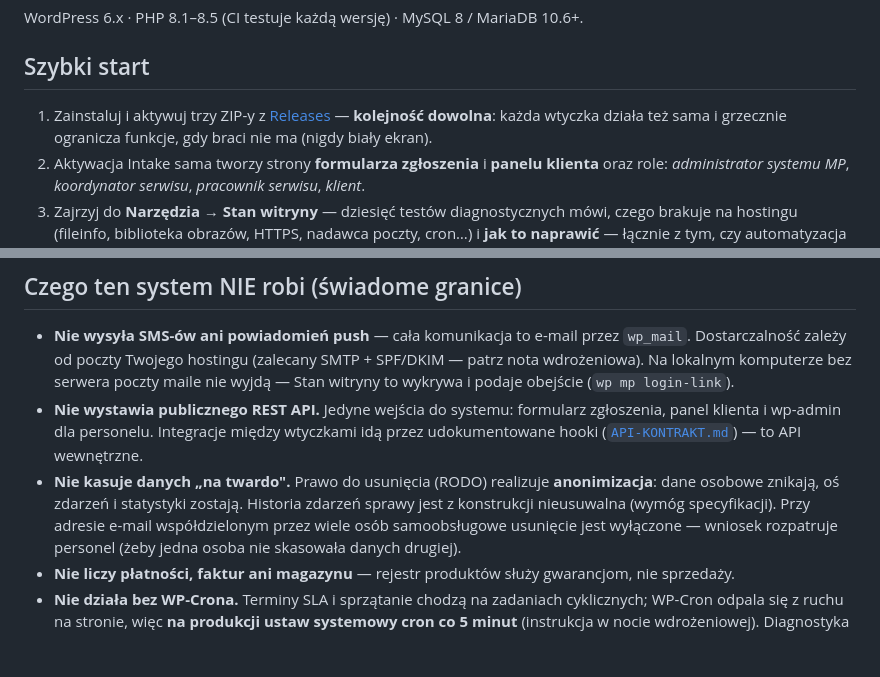
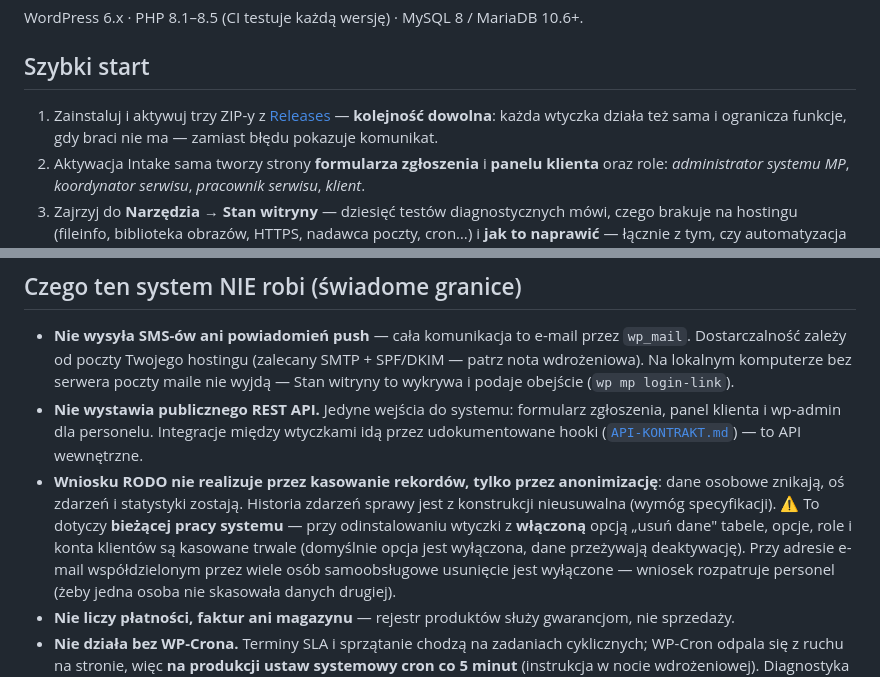
Before and after one commit to szydlowskikonrad95-art/mp-service-suite, a Markdown page: README.md, 2 parts joined by grey strips. GitHub-like rendering; blank space fills up the shorter version.

Commit message:
docs(readme): zdania absolutne zamienione na sprawdzalne
"Nie kasuje danych na twardo" bylo NIEPRAWDA w jednej sciezce: przy odinstalowaniu
z wlaczona opcja "usun dane" kasujemy tabele, opcje, role i konta klientow — i wlasnie
to sprawdza asercja release-smoke ("zero PII w wp_users"). Dokument mowil co innego niz
kod. Teraz zdanie jest ograniczone do biezacej pracy systemu (RODO = anonimizacja),
z jawnym ostrzezeniem o trwalym kasowaniu przy uninstallu.

"Nigdy bialy ekran" — obietnica nie do udowodnienia; zastapiona opisem zachowania.

```diff
--- a/README.md
+++ b/README.md
@@ -21,7 +21,7 @@ WordPress 6.x · PHP 8.1–8.5 (CI testuje każdą wersję) · MySQL 8 / MariaDB
 ## Szybki start
 
 1. Zainstaluj i aktywuj trzy ZIP-y z [Releases](../../releases) — **kolejność dowolna**: każda
-   wtyczka działa też sama i grzecznie ogranicza funkcje, gdy braci nie ma (nigdy biały ekran).
+   wtyczka działa też sama i ogranicza funkcje, gdy braci nie ma — zamiast błędu pokazuje komunikat.
 2. Aktywacja Intake sama tworzy strony **formularza zgłoszenia** i **panelu klienta** oraz role:
    *administrator systemu MP*, *koordynator serwisu*, *pracownik serwisu*, *klient*.
 3. Zajrzyj do **Narzędzia → Stan witryny** — dziesięć testów diagnostycznych mówi, czego
@@ -88,9 +88,11 @@ prostym językiem i ze zrzutami ekranu:
 - **Nie wystawia publicznego REST API.** Jedyne wejścia do systemu: formularz zgłoszenia,
   panel klienta i wp-admin dla personelu. Integracje między wtyczkami idą przez udokumentowane
   hooki ([`API-KONTRAKT.md`](dokumentacja-techniczna/API-KONTRAKT.md)) — to API wewnętrzne.
-- **Nie kasuje danych „na twardo".** Prawo do usunięcia (RODO) realizuje **anonimizacja**:
-  dane osobowe znikają, oś zdarzeń i statystyki zostają. Historia zdarzeń sprawy jest z
-  konstrukcji nieusuwalna (wymóg specyfikacji). Przy adresie e-mail współdzielonym przez
+- **Wniosku RODO nie realizuje przez kasowanie rekordów, tylko przez anonimizację**: dane
+  osobowe znikają, oś zdarzeń i statystyki zostają. Historia zdarzeń sprawy jest z
+  konstrukcji nieusuwalna (wymóg specyfikacji). ⚠️ To dotyczy **bieżącej pracy systemu** —
+  przy odinstalowaniu wtyczki z **włączoną** opcją „usuń dane" tabele, opcje, role i konta
+  klientów są kasowane trwale (domyślnie opcja jest wyłączona, dane przeżywają deaktywację). Przy adresie e-mail współdzielonym przez
   wiele osób samoobsługowe usunięcie jest wyłączone — wniosek rozpatruje personel (żeby jedna
   osoba nie skasowała danych drugiej).
 - **Nie liczy płatności, faktur ani magazynu** — rejestr produktów służy gwarancjom, nie sprzedaży.
```
